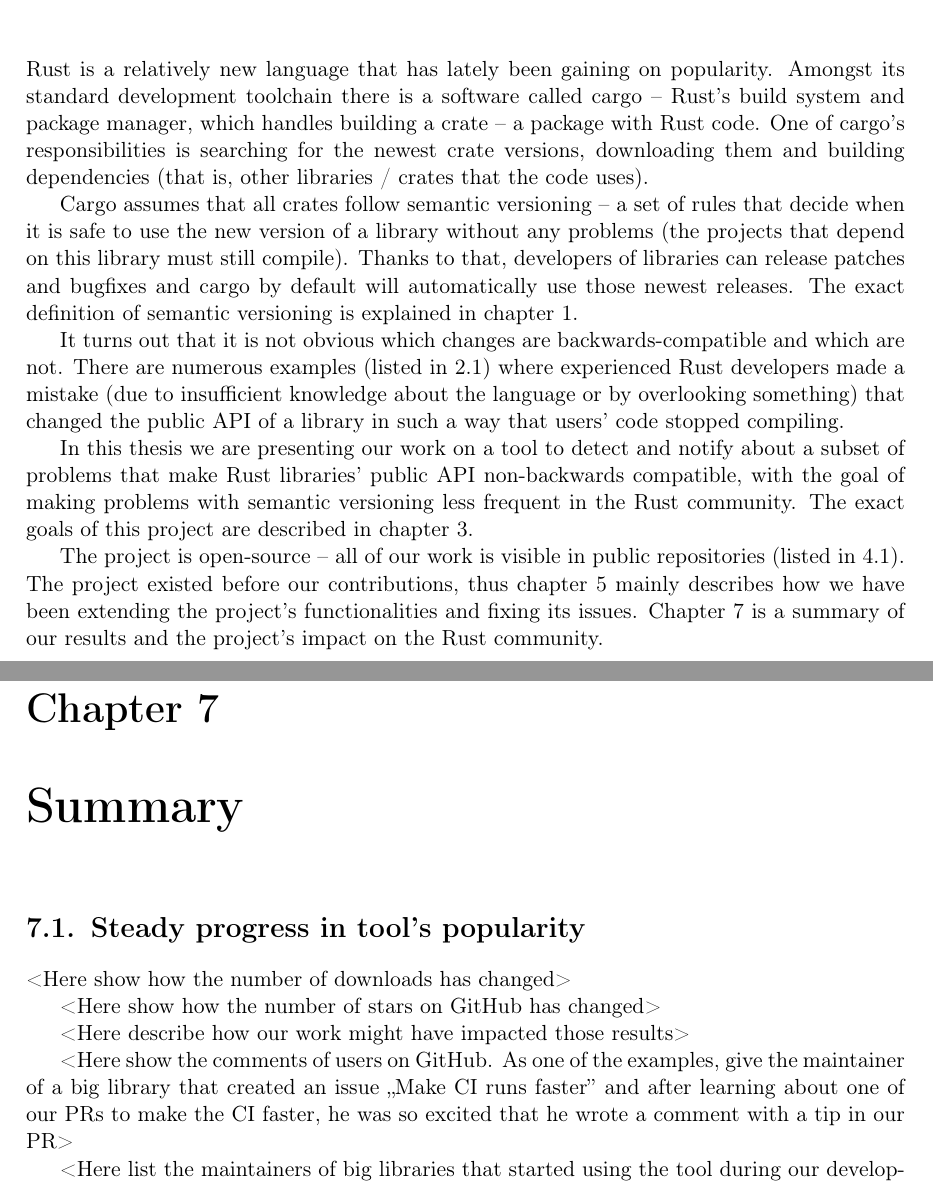
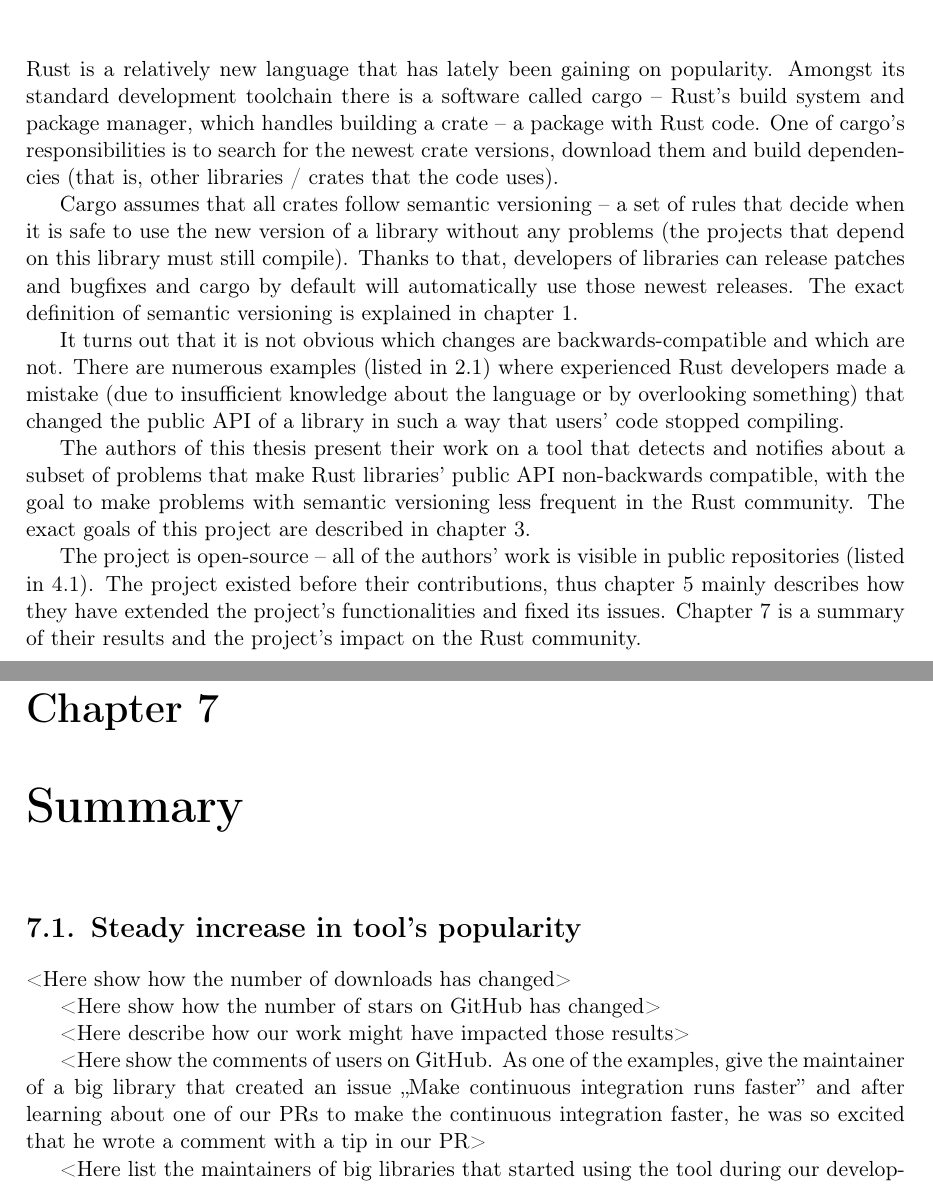
Before and after one commit to tonowak/bachelors-thesis, a LaTeX thesis (thesis-en.tex): two parts of pages 7 and 21 of 25, joined at a grey line, cut so that both start at the same text. Compiled offline with pdfLaTeX.

Commit message:
Apply suggested corrections.

```diff
--- a/thesis-en.tex
+++ b/thesis-en.tex
@@ -56,7 +56,7 @@
 % Instytut
 % ew. Wydział ew. Uczelnia (jeżeli nie MIM UW))
 \opiekun{mgr Michał Możdżonek\\
-  Institute of Computer Science\\
+  Institute of Informatics\\
   }
 
 % miesiąc i~rok:
@@ -81,7 +81,7 @@
   }
 
 % Słowa kluczowe:
-\keywords{Rust, semantic versioning, continuous integration, cargo}
+\keywords{Rust, semantic versioning, continuous integration, package manager}
 
 % Tu jest dobre miejsce na Twoje własne makra i~środowiska:
 \newtheorem{defi}{Definicja}[section]
@@ -129,8 +129,8 @@ Rust is a relatively new language that has lately been gaining on popularity.
 Amongst its standard development toolchain there is a software called cargo
 -- Rust's build system and package manager,
 which handles building a crate -- a package with Rust code.
-One of cargo's responsibilities is searching for the newest crate versions,
-downloading them and building dependencies
+One of cargo's responsibilities is to search for the newest crate versions,
+download them and build dependencies
 (that is, other libraries / crates that the code uses).
 
 Cargo assumes that all crates follow semantic versioning
@@ -138,24 +138,24 @@ Cargo assumes that all crates follow semantic versioning
 without any problems (the projects that depend on this library must still compile).
 Thanks to that, developers of libraries can release patches and bugfixes
 and cargo by default will automatically use those newest releases.
-The exact definition of semantic versioning is explained in chapter \ref{r:definitions}.
+The exact definition of semantic versioning is explained in chapter \ref{r:chapter_definitions}.
 
 It turns out that it is not obvious which changes are backwards-compatible
-and which are not. There are numerous examples (listed in \ref{r:semverisdifficult})
+and which are not. There are numerous examples (listed in \ref{r:section_usageofsemver})
 where experienced Rust developers made a mistake
 (due to insufficient knowledge about the language or by overlooking something)
 that changed the public API of a library in such a way that users' code stopped compiling.
 
-In this thesis we are presenting our work on a tool to detect and notify about
+The authors of this thesis present their work on a tool that detects and notifies about
 a subset of problems that make Rust libraries' public API non-backwards compatible,
-with the goal of making problems with semantic versioning less frequent in the Rust community.
-The exact goals of this project are described in chapter \ref{r:vision}.
+with the goal to make problems with semantic versioning less frequent in the Rust community.
+The exact goals of this project are described in chapter \ref{r:chapter_vision}.
 
-The project is open-source -- all of our work is visible in public repositories
-(listed in \ref{r:projectstructure}). The project existed before our contributions,
-thus chapter \ref{r:implementation} mainly describes how we have
-been extending the project's functionalities and fixing its issues.
-Chapter \ref{r:summary} is a summary of our results and the project's impact
+The project is open-source -- all of the authors' work is visible in public repositories
+(listed in \ref{r:section_projectstructure}). The project existed before their contributions,
+thus chapter \ref{r:chapter_implementation} mainly describes how they have
+extended the project's functionalities and fixed its issues.
+Chapter \ref{r:chapter_summary} is a summary of their results and the project's impact
 on the Rust community.
 
 
@@ -382,9 +385,9 @@ The project consists of three sub-projects:
 %%%%%%%%%%%%%%%%%%%%%%%%%%%%%%%%%%%%%%%
 %               Summary               %
 %%%%%%%%%%%%%%%%%%%%%%%%%%%%%%%%%%%%%%%
-\chapter{Summary}\label{r:summary}
+\chapter{Summary}\label{r:chapter_summary}
 
-\section{Steady progress in tool's popularity}
+\section{Steady increase in tool's popularity}
 
 <Here show how the number of downloads has changed>
 
@@ -394,8 +397,8 @@ The project consists of three sub-projects:
 
 <Here show the comments of users on GitHub.
 As one of the examples, give the maintainer of a big
-library that created an issue ,,Make CI runs faster''
-and after learning about one of our PRs to make the CI faster,
+library that created an issue ,,Make continuous integration runs faster''
+and after learning about one of our PRs to make the continuous integration faster,
 he was so excited that he wrote a comment with a tip in our PR>
 
 <Here list the maintainers of big libraries that started using the tool during our development>
```
Also changed, not shown: thesis-en.tex (51 more changed lines).
